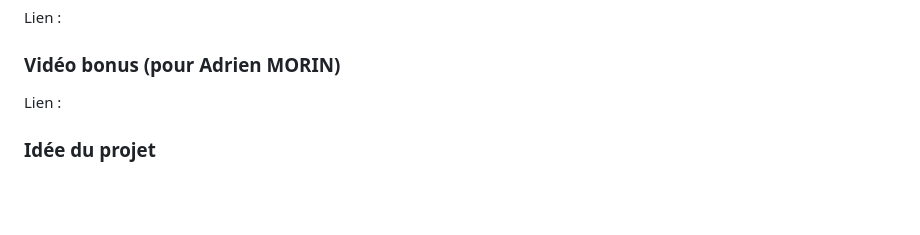
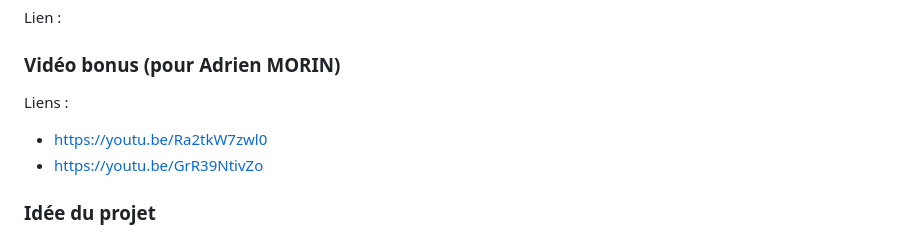
Before and after one commit to ihbzk/hackathon-2024, a Markdown page: README.md, the part around the change. Drawn GitHub-style; blank space fills up the shorter version.

```diff
--- a/README.md
+++ b/README.md
@@ -12,7 +12,9 @@ Lien :
 
 ### Vidéo bonus (pour Adrien MORIN)
 
-Lien :
+Liens :
+- https://youtu.be/Ra2tkW7zwl0
+- https://youtu.be/GrR39NtivZo
 
 ### **Idée du projet**
 Développer une carte dédiée aux radios où chaque station type France Info,
```
